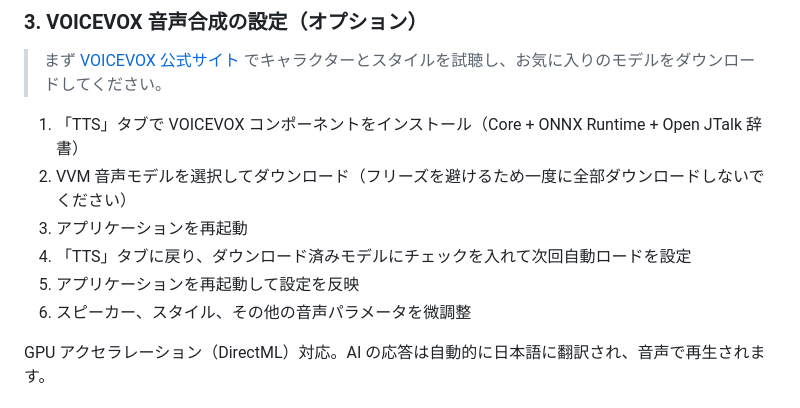
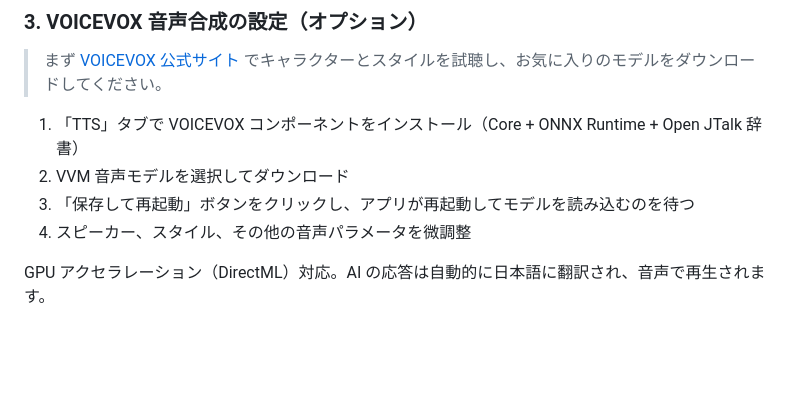
Before and after one commit to x380kkm/Live2DPet, a Markdown page: README.ja.md, the part around the change. GitHub-like rendering; blank space fills up the shorter version.

Commit message:
docs: update VOICEVOX setup steps in all READMEs
Co-Authored-By: Claude Opus 4.6 (1M context) <noreply@anthropic.com>

```diff
--- a/README.ja.md
+++ b/README.ja.md
@@ -91,11 +91,9 @@ node launch.js
 > まず [VOICEVOX 公式サイト](https://voicevox.hiroshiba.jp/) でキャラクターとスタイルを試聴し、お気に入りのモデルをダウンロードしてください。
 
 1. 「TTS」タブで VOICEVOX コンポーネントをインストール（Core + ONNX Runtime + Open JTalk 辞書）
-2. VVM 音声モデルを選択してダウンロード（フリーズを避けるため一度に全部ダウンロードしないでください）
-3. アプリケーションを再起動
-4. 「TTS」タブに戻り、ダウンロード済みモデルにチェックを入れて次回自動ロードを設定
-5. アプリケーションを再起動して設定を反映
-6. スピーカー、スタイル、その他の音声パラメータを微調整
+2. VVM 音声モデルを選択してダウンロード
+3. 「保存して再起動」ボタンをクリックし、アプリが再起動してモデルを読み込むのを待つ
+4. スピーカー、スタイル、その他の音声パラメータを微調整
 
 GPU アクセラレーション（DirectML）対応。AI の応答は自動的に日本語に翻訳され、音声で再生されます。
 
```
Also changed, not shown: README.en.md (+3 -5 lines), README.md (+3 -5 lines).
